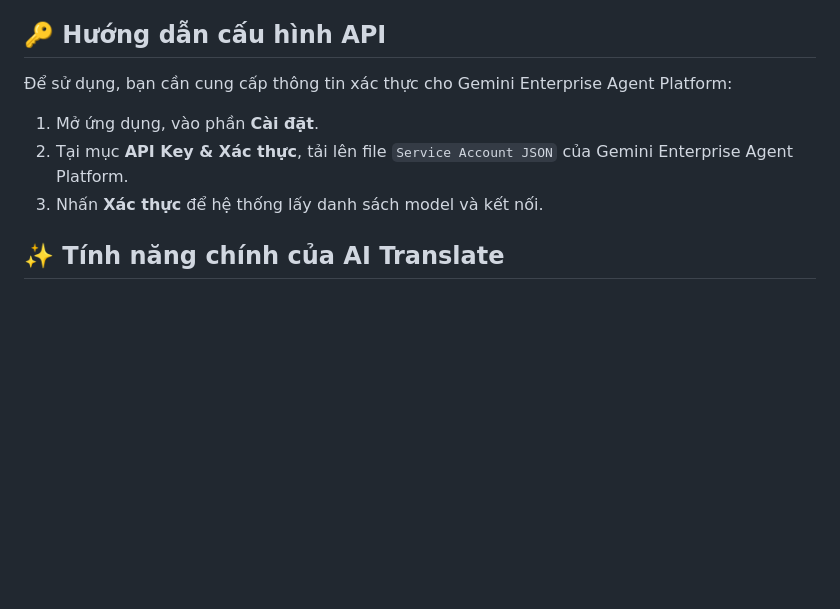
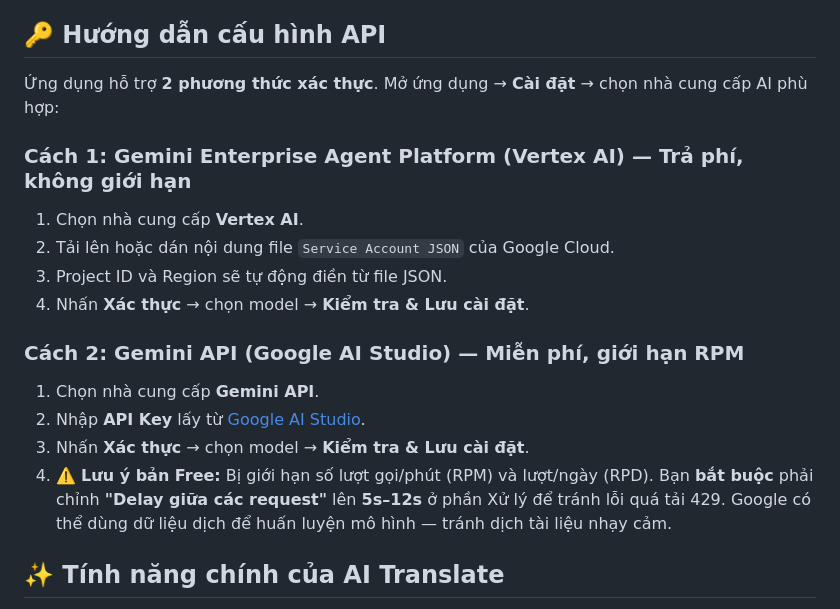
Before and after one commit to led14900/dich-thuat-ai, a Markdown page: README.md, the part around the change. Rendered like a GitHub page; blank space fills up the shorter version.

Commit message:
v1.2.3 - cập nhật README hướng dẫn cấu hình API cho cả Vertex AI và Gemini API

```diff
--- a/README.md
+++ b/README.md
@@ -18,10 +18,19 @@ Hoặc vào trang Releases:
 3. ⚠️ Lưu ý: Do ứng dụng chưa được đăng ký chứng chỉ số trả phí (chưa sign publisher), Windows Defender SmartScreen có thể hiện cảnh báo bảo mật khi mở lần đầu. Bạn chỉ cần chọn **More info -> Run anyway** để sử dụng bình thường.
 
 ## 🔑 Hướng dẫn cấu hình API
-Để sử dụng, bạn cần cung cấp thông tin xác thực cho Gemini Enterprise Agent Platform:
-1. Mở ứng dụng, vào phần **Cài đặt**.
-2. Tại mục **API Key & Xác thực**, tải lên file `Service Account JSON` của Gemini Enterprise Agent Platform.
-3. Nhấn **Xác thực** để hệ thống lấy danh sách model và kết nối.
+Ứng dụng hỗ trợ **2 phương thức xác thực**. Mở ứng dụng → **Cài đặt** → chọn nhà cung cấp AI phù hợp:
+
+### Cách 1: Gemini Enterprise Agent Platform (Vertex AI) — Trả phí, không giới hạn
+1. Chọn nhà cung cấp **Vertex AI**.
+2. Tải lên hoặc dán nội dung file `Service Account JSON` của Google Cloud.
+3. Project ID và Region sẽ tự động điền từ file JSON.
+4. Nhấn **Xác thực** → chọn model → **Kiểm tra & Lưu cài đặt**.
+
+### Cách 2: Gemini API (Google AI Studio) — Miễn phí, giới hạn RPM
+1. Chọn nhà cung cấp **Gemini API**.
+2. Nhập **API Key** lấy từ [Google AI Studio](https://aistudio.google.com/apikey).
+3. Nhấn **Xác thực** → chọn model → **Kiểm tra & Lưu cài đặt**.
+4. ⚠️ **Lưu ý bản Free:** Bị giới hạn số lượt gọi/phút (RPM) và lượt/ngày (RPD). Bạn **bắt buộc** phải chỉnh **"Delay giữa các request"** lên **5s–12s** ở phần Xử lý để tránh lỗi quá tải 429. Google có thể dùng dữ liệu dịch để huấn luyện mô hình — tránh dịch tài liệu nhạy cảm.
 
 ## ✨ Tính năng chính của AI Translate
 - 📄 **Dịch thuật PDF chuyên nghiệp:** Kéo thả trực tiếp file PDF để tải lên và bắt đầu dịch.
```
